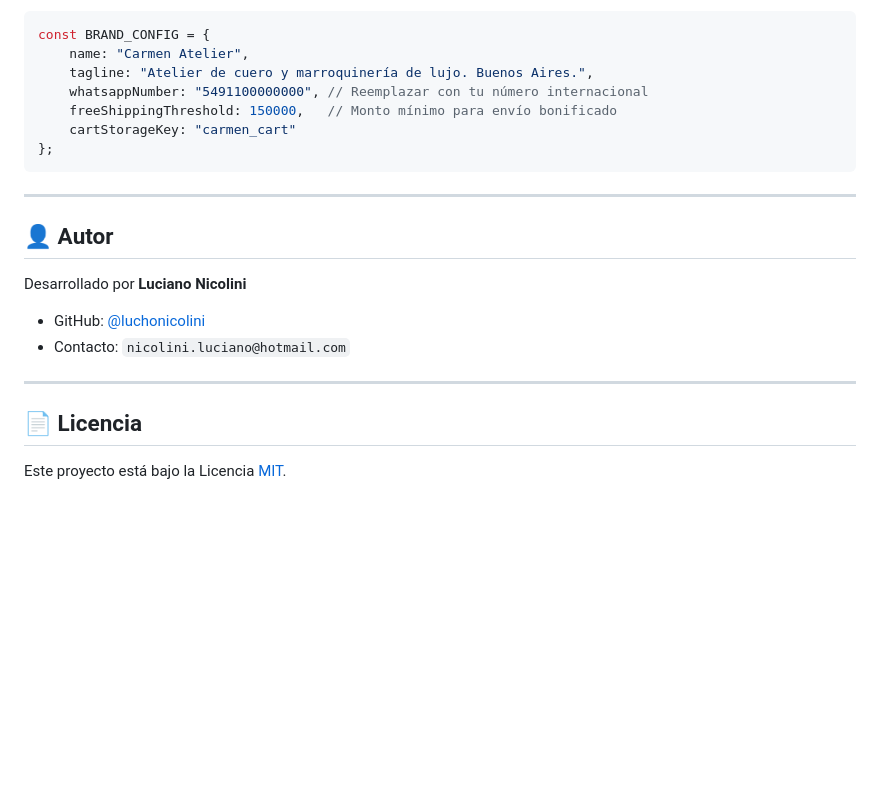
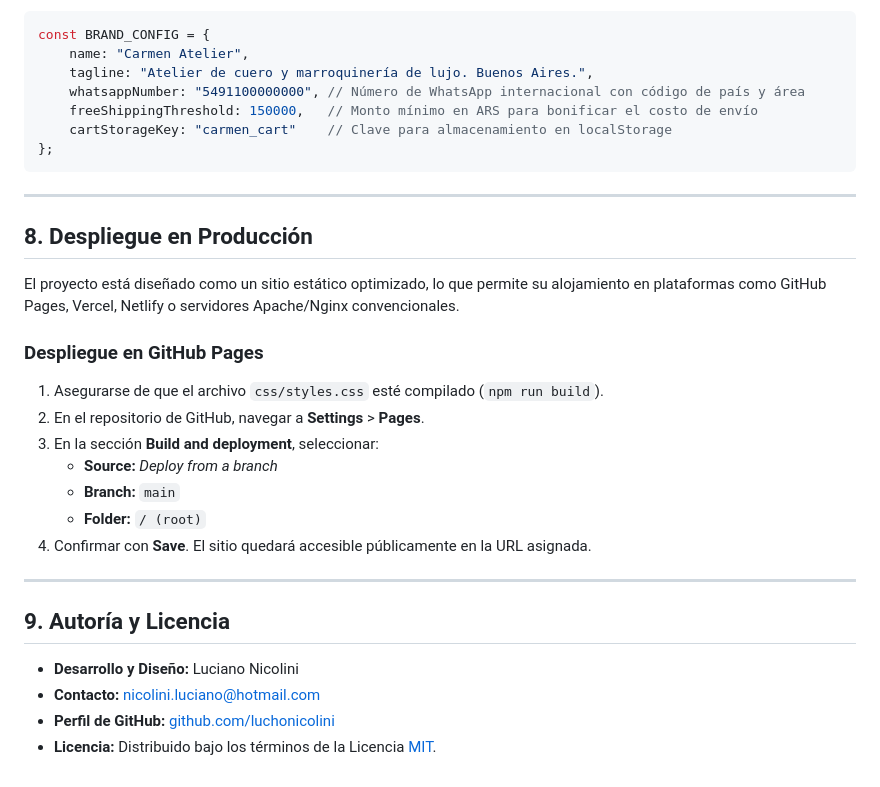
Before and after one commit to luchonicolini/Carmen-Carteras-, a Markdown page: README.md, the part around one of its changes. Drawn GitHub-style; blank space fills up the shorter version.

````diff
--- a/README.md
+++ b/README.md
@@ -127,22 +132,32 @@ Toda la información del negocio se configura en las primeras líneas de [`produ
 const BRAND_CONFIG = {
     name: "Carmen Atelier",
     tagline: "Atelier de cuero y marroquinería de lujo. Buenos Aires.",
-    whatsappNumber: "5491100000000", // Reemplazar con tu número internacional
-    freeShippingThreshold: 150000,   // Monto mínimo para envío bonificado
-    cartStorageKey: "carmen_cart"
+    whatsappNumber: "5491100000000", // Número de WhatsApp internacional con código de país y área
+    freeShippingThreshold: 150000,   // Monto mínimo en ARS para bonificar el costo de envío
+    cartStorageKey: "carmen_cart"    // Clave para almacenamiento en localStorage
 };
 ```
 
 ---
 
-## 👤 Autor
+## 8. Despliegue en Producción
 
-Desarrollado por **Luciano Nicolini**
-- GitHub: [@luchonicolini](https://github.com/luchonicolini)
-- Contacto: `nicolini.luciano@hotmail.com`
+El proyecto está diseñado como un sitio estático optimizado, lo que permite su alojamiento en plataformas como GitHub Pages, Vercel, Netlify o servidores Apache/Nginx convencionales.
+
+### Despliegue en GitHub Pages
+1. Asegurarse de que el archivo `css/styles.css` esté compilado (`npm run build`).
+2. En el repositorio de GitHub, navegar a **Settings** > **Pages**.
+3. En la sección **Build and deployment**, seleccionar:
+   - **Source:** *Deploy from a branch*
+   - **Branch:** `main`
+   - **Folder:** `/ (root)`
+4. Confirmar con **Save**. El sitio quedará accesible públicamente en la URL asignada.
 
 ---
 
-## 📄 Licencia
+## 9. Autoría y Licencia
 
-Este proyecto está bajo la Licencia [MIT](LICENSE).
+- **Desarrollo y Diseño:** Luciano Nicolini
+- **Contacto:** nicolini.luciano@hotmail.com
+- **Perfil de GitHub:** [github.com/luchonicolini](https://github.com/luchonicolini)
+- **Licencia:** Distribuido bajo los términos de la Licencia [MIT](LICENSE).
````
Also changed, not shown: other parts of README.md (+95 -90 lines).
